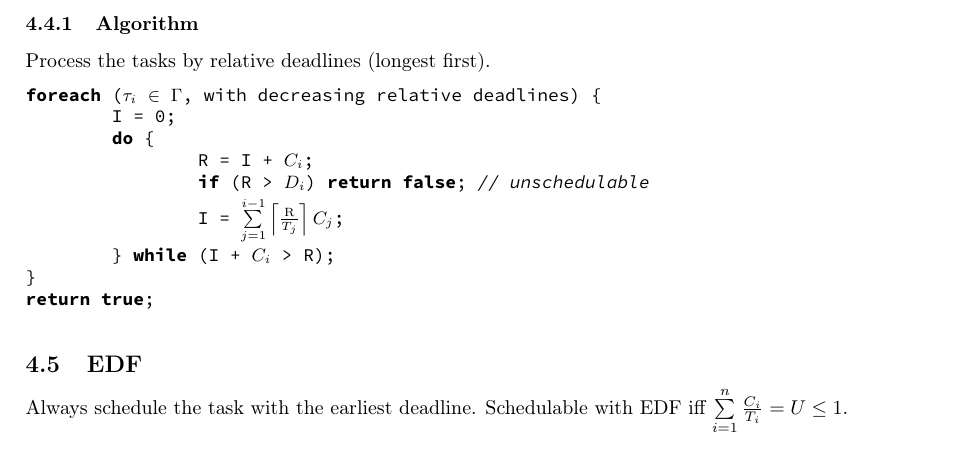
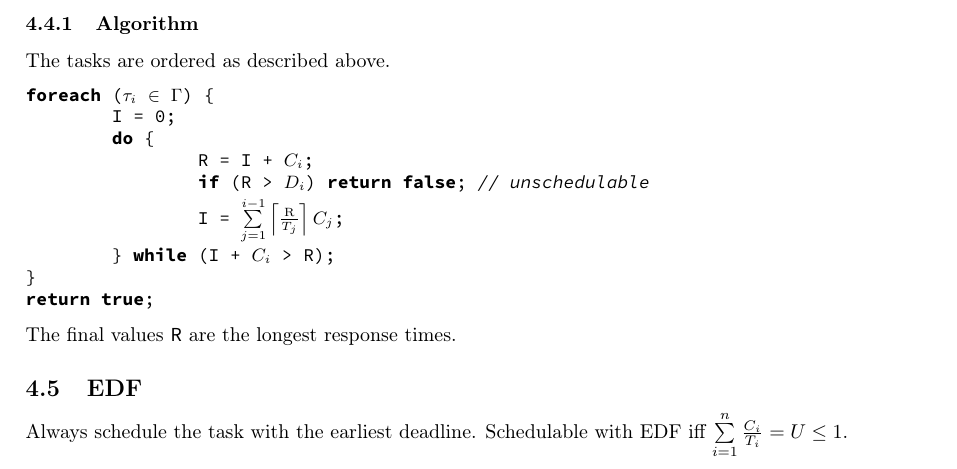
Before and after one commit to ntruessel/eth-summaries, a LaTeX document (embedded systems/es.tex, which reads embedded systems/sections/periodic.tex): part of page 6 of 15, cut so that both start at the same text. Compiled offline with pdfLaTeX.

Commit message:
Fix errors in necessary test for RM

```diff
--- a/embedded systems/sections/periodic.tex
+++ b/embedded systems/sections/periodic.tex
@@ -50,9 +50,9 @@ We define the interference $I_i$ for task $i$ as
 where the tasks are ordered such that $m < n \iff D_m < D_n$
 
 \subsubsection{Algorithm}
-Process the tasks by relative deadlines (longest first).
+The tasks are ordered as described above.
 \begin{lstlisting}[escapeinside={(*}{*)}]
-foreach ((*$\tau_i$*) (*$\in$*) (*$\Gamma$*), with decreasing relative deadlines) {
+foreach ((*$\tau_i$*) (*$\in$*) (*$\Gamma$*)) {
 	I = 0;
 	do {
 		R = I + (*$C_i$*);
@@ -62,6 +62,7 @@ foreach ((*$\tau_i$*) (*$\in$*) (*$\Gamma$*), with decreasing relative deadlines
 }
 return true;
 \end{lstlisting}
+The final values \texttt{R} are the longest response times.
 
 \subsection{EDF}
 Always schedule the task with the earliest deadline.
```
Also changed, not shown: embedded systems/es.pdf.
